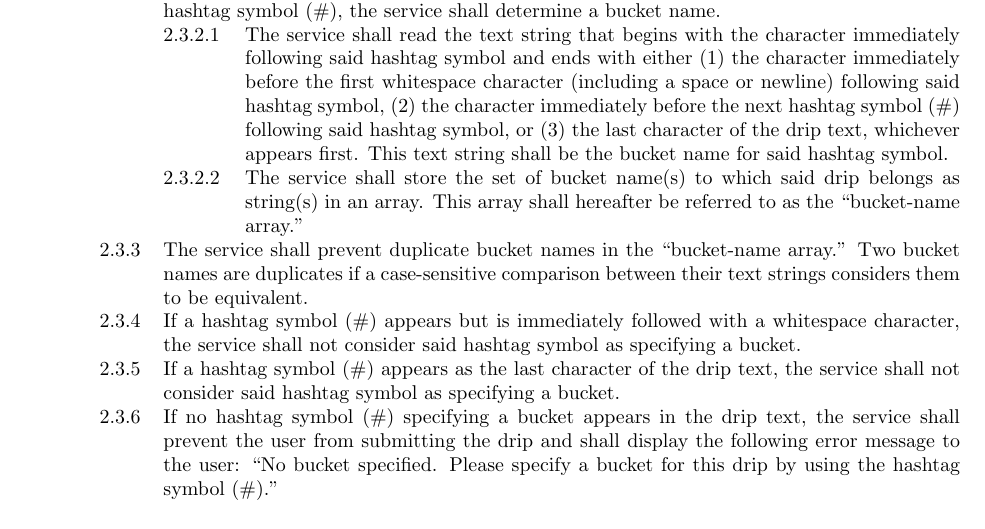
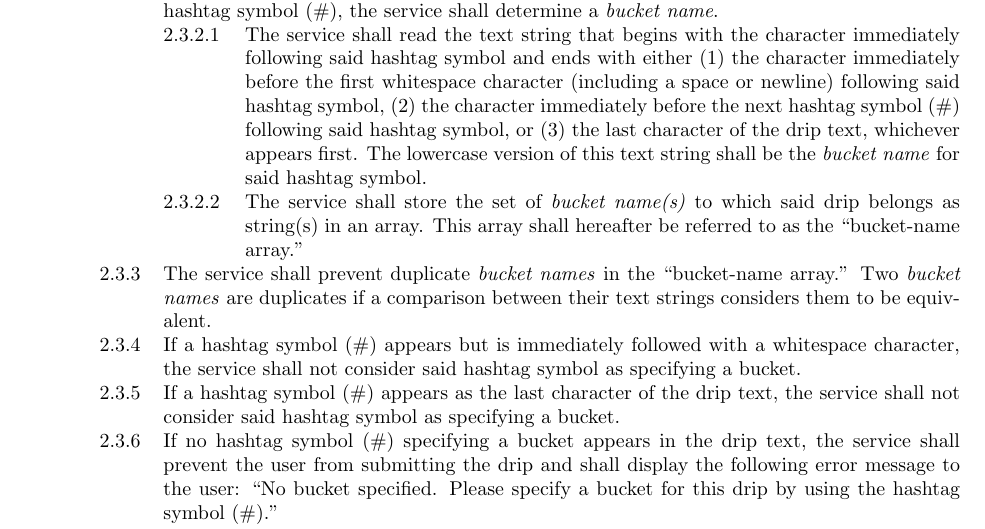
Before and after one commit to CS506/fall2016-group1, a LaTeX document (docs/sprint2/revised-requirements.tex): part of page 1 of 2, cut so that both start at the same text. Compiled offline with pdfLaTeX.

Commit message:
Added lowercase bucket name requirement

```diff
--- a/docs/sprint2/revised-requirements.tex
+++ b/docs/sprint2/revised-requirements.tex
@@ -15,10 +15,10 @@
 @@@ A button labeled ``Drip'' for submitting the drip. The button shall appear immediately below the text area.
 @@ \label{submit-drip}When the user clicks the ``Drip'' button, the service shall determine the bucket(s) to which this drip belongs.
 @@@ A drip shall belong to one or more buckets.
-@@@ The service shall scan the drip text for a hashtag symbol (\#). For each occurrence of the hashtag symbol (\#), the service shall determine a bucket name.
-@@@@ The service shall read the text string that begins with the character immediately following said hashtag symbol and ends with either (1) the character immediately before the first whitespace character (including a space or newline) following said hashtag symbol, (2) the character immediately before the next hashtag symbol (\#) following said hashtag symbol, or (3) the last character of the drip text, whichever appears first. This text string shall be the bucket name for said hashtag symbol.
-@@@@ \label{bucket-name-array}The service shall store the set of bucket name(s) to which said drip belongs as string(s) in an array. This array shall hereafter be referred to as the ``bucket-name array.''
-@@@ The service shall prevent duplicate bucket names in the ``bucket-name array.'' Two bucket names are duplicates if a case-sensitive comparison between their text strings considers them to be equivalent.
+@@@ The service shall scan the drip text for a hashtag symbol (\#). For each occurrence of the hashtag symbol (\#), the service shall determine a \textit{bucket name}.
+@@@@ The service shall read the text string that begins with the character immediately following said hashtag symbol and ends with either (1) the character immediately before the first whitespace character (including a space or newline) following said hashtag symbol, (2) the character immediately before the next hashtag symbol (\#) following said hashtag symbol, or (3) the last character of the drip text, whichever appears first. The lowercase version of this text string shall be the \textit{bucket name} for said hashtag symbol.
+@@@@ \label{bucket-name-array}The service shall store the set of \textit{bucket name(s)} to which said drip belongs as string(s) in an array. This array shall hereafter be referred to as the ``bucket-name array.''
+@@@ The service shall prevent duplicate \textit{bucket names} in the ``bucket-name array.'' Two \textit{bucket names} are duplicates if a comparison between their text strings considers them to be equivalent.
 @@@ If a hashtag symbol (\#) appears but is immediately followed with a whitespace character, the service shall not consider said hashtag symbol as specifying a bucket.
 @@@ If a hashtag symbol (\#) appears as the last character of the drip text, the service shall not consider said hashtag symbol as specifying a bucket.
 @@@ \label{no-bucket-error}If no hashtag symbol (\#) specifying a bucket appears in the drip text, the service shall prevent the user from submitting the drip and shall display the following error message to the user: ``No bucket specified. Please specify a bucket for this drip by using the hashtag symbol (\#).''
```
Also changed, not shown: docs/sprint2/revised-requirements.pdf, docs/sprint2/revised-requirements.tex (2 more changed lines).
